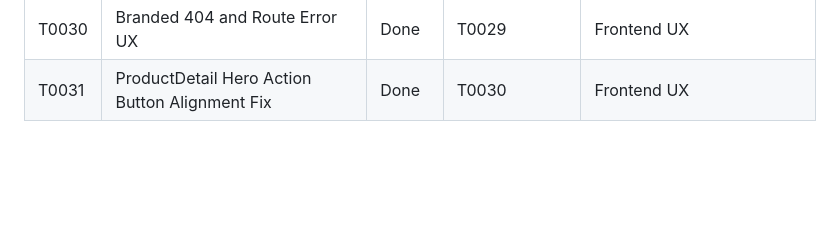
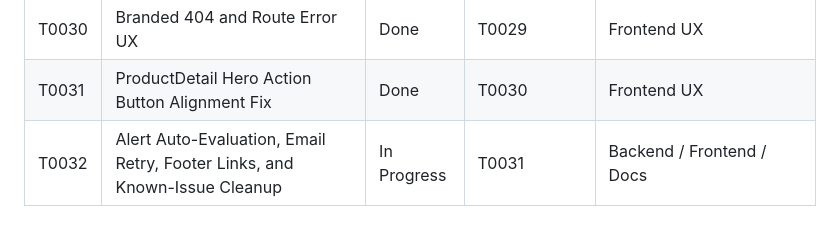
Before and after one commit to namhpn/uit-dealsach-2, a Markdown page: docs/Tickets.md, the part around the change. GitHub-like rendering; blank space fills up the shorter version.

```diff
--- a/docs/Tickets.md
+++ b/docs/Tickets.md
@@ -44,3 +44,4 @@
 | T0029 | Admin Pages UI/UX Cleanup | Done | T0028 | Frontend/Admin UX |
 | T0030 | Branded 404 and Route Error UX | Done | T0029 | Frontend UX |
 | T0031 | ProductDetail Hero Action Button Alignment Fix | Done | T0030 | Frontend UX |
+| T0032 | Alert Auto-Evaluation, Email Retry, Footer Links, and Known-Issue Cleanup | In Progress | T0031 | Backend / Frontend / Docs |
```
Also changed, not shown: docs/implementation_logs/T0032.md (added, +238 -0 lines).
